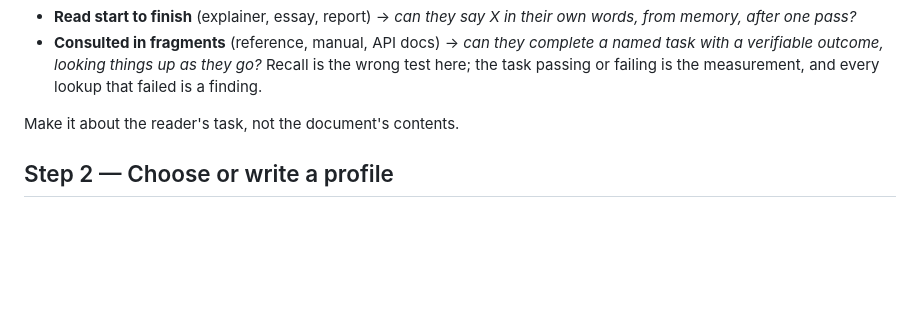
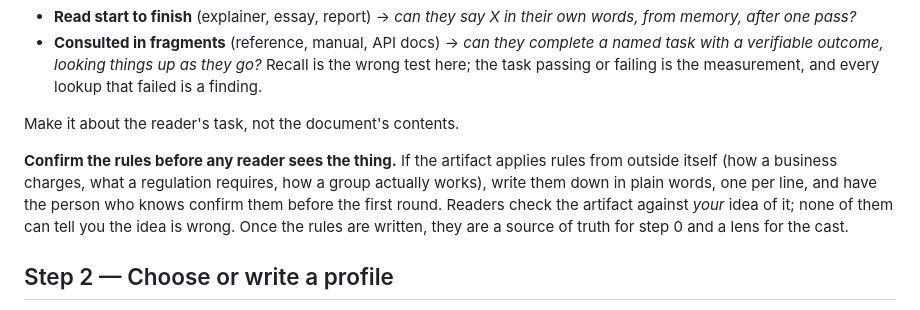
Before and after one commit to Remco28/agent-office, a Markdown page: skills/review-loop/SKILL.md, the part around one of its changes. GitHub-like rendering; blank space fills up the shorter version.

```diff
--- a/skills/review-loop/SKILL.md
+++ b/skills/review-loop/SKILL.md
@@ -67,6 +67,14 @@ yet know what the work is for.** It is the single most important input, and its
   every lookup that failed is a finding.
 
 Make it about the reader's task, not the document's contents.
+
+**Confirm the rules before any reader sees the thing.** If the artifact applies
+rules from outside itself (how a business charges, what a regulation requires,
+how a group actually works), write them down in plain words, one per line, and
+have the person who knows confirm them before the first round. Readers check
+the artifact against *your* idea of it; none of them can tell you the idea is
+wrong. Once the rules are written, they are a source of truth for step 0 and a
+lens for the cast.
 
 ## Step 2 — Choose or write a profile
 
```
Also changed, not shown: other parts of skills/review-loop/SKILL.md (+36 -2 lines), skills/review-loop/evidence.md (+52 -2 lines), 1 other file.
